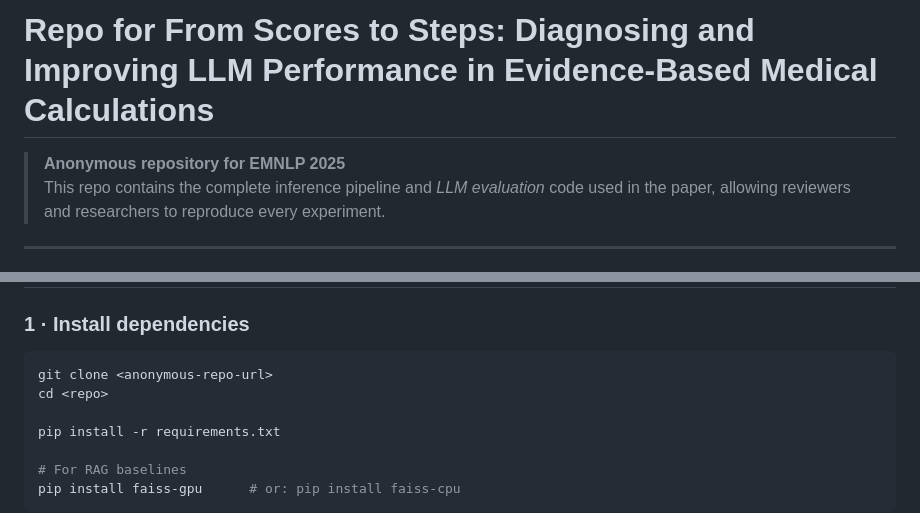
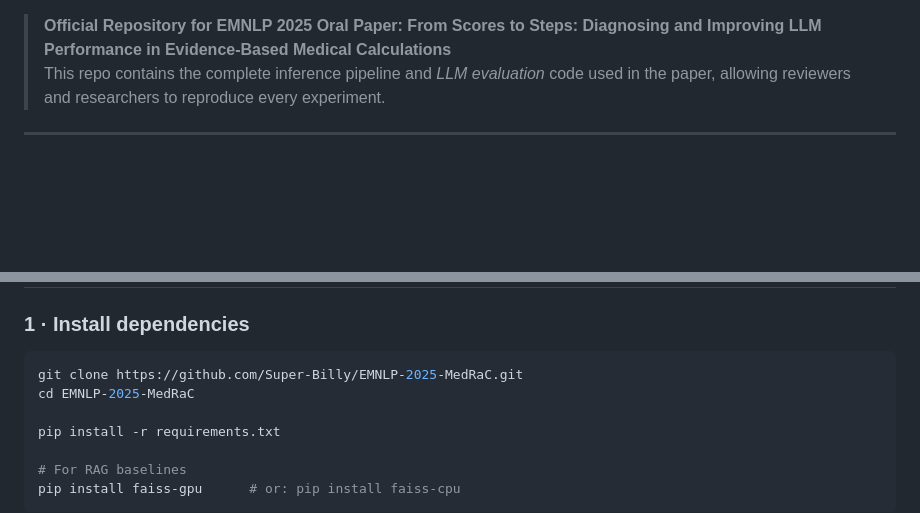
Before and after one commit to tunah72/EMNLP-2025-MedRaC, a Markdown page: README.md, 2 parts joined by grey strips. GitHub-like rendering; blank space fills up the shorter version.

````diff
--- a/README.md
+++ b/README.md
@@ -1,6 +1,5 @@
-# Repo for **From Scores to Steps: Diagnosing and Improving LLM Performance in Evidence-Based Medical Calculations**
 
-> **Anonymous repository for EMNLP 2025**
+> **Official Repository for EMNLP 2025 Oral Paper: From Scores to Steps: Diagnosing and Improving LLM Performance in Evidence-Based Medical Calculations**
 > This repo contains the complete inference pipeline and *LLM evaluation* code used in the paper, allowing reviewers and researchers to reproduce every experiment.
 
 ---
@@ -24,8 +23,8 @@
 ### 1 · Install dependencies
 
 ```bash
-git clone <anonymous-repo-url>
-cd <repo>
+git clone https://github.com/Super-Billy/EMNLP-2025-MedRaC.git
+cd EMNLP-2025-MedRaC
 
 pip install -r requirements.txt
 
````
